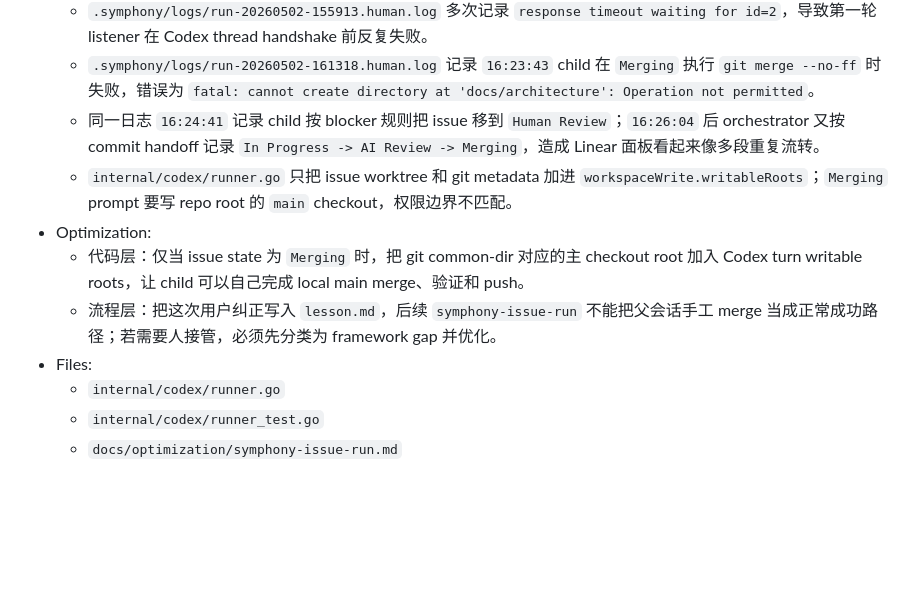
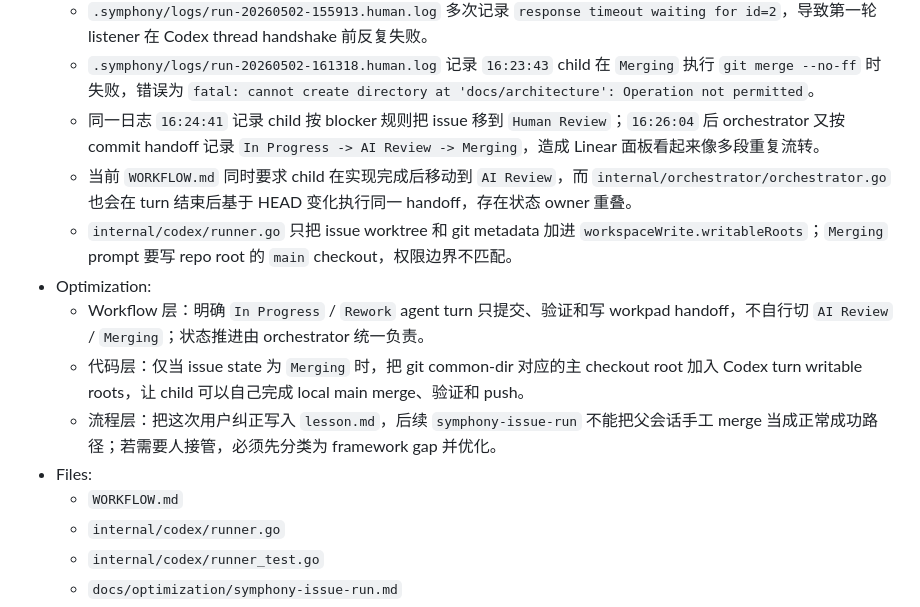
Before and after one commit to zeefan1555/symphony-go, a Markdown page: docs/optimization/symphony-issue-run.md, the part around the change. Rendered like a GitHub page; blank space fills up the shorter version.

```diff
--- a/docs/optimization/symphony-issue-run.md
+++ b/docs/optimization/symphony-issue-run.md
@@ -10,11 +10,14 @@
   - `.symphony/logs/run-20260502-155913.human.log` 多次记录 `response timeout waiting for id=2`，导致第一轮 listener 在 Codex thread handshake 前反复失败。
   - `.symphony/logs/run-20260502-161318.human.log` 记录 `16:23:43` child 在 `Merging` 执行 `git merge --no-ff` 时失败，错误为 `fatal: cannot create directory at 'docs/architecture': Operation not permitted`。
   - 同一日志 `16:24:41` 记录 child 按 blocker 规则把 issue 移到 `Human Review`；`16:26:04` 后 orchestrator 又按 commit handoff 记录 `In Progress -> AI Review -> Merging`，造成 Linear 面板看起来像多段重复流转。
+  - 当前 `WORKFLOW.md` 同时要求 child 在实现完成后移动到 `AI Review`，而 `internal/orchestrator/orchestrator.go` 也会在 turn 结束后基于 HEAD 变化执行同一 handoff，存在状态 owner 重叠。
   - `internal/codex/runner.go` 只把 issue worktree 和 git metadata 加进 `workspaceWrite.writableRoots`；`Merging` prompt 要写 repo root 的 `main` checkout，权限边界不匹配。
 - Optimization:
+  - Workflow 层：明确 `In Progress` / `Rework` agent turn 只提交、验证和写 workpad handoff，不自行切 `AI Review` / `Merging`；状态推进由 orchestrator 统一负责。
   - 代码层：仅当 issue state 为 `Merging` 时，把 git common-dir 对应的主 checkout root 加入 Codex turn writable roots，让 child 可以自己完成 local main merge、验证和 push。
   - 流程层：把这次用户纠正写入 `lesson.md`，后续 `symphony-issue-run` 不能把父会话手工 merge 当成正常成功路径；若需要人接管，必须先分类为 framework gap 并优化。
 - Files:
+  - `WORKFLOW.md`
   - `internal/codex/runner.go`
   - `internal/codex/runner_test.go`
   - `docs/optimization/symphony-issue-run.md`
```
Also changed, not shown: WORKFLOW.md (+5 -3 lines), lesson.md (+2 -0 lines).
